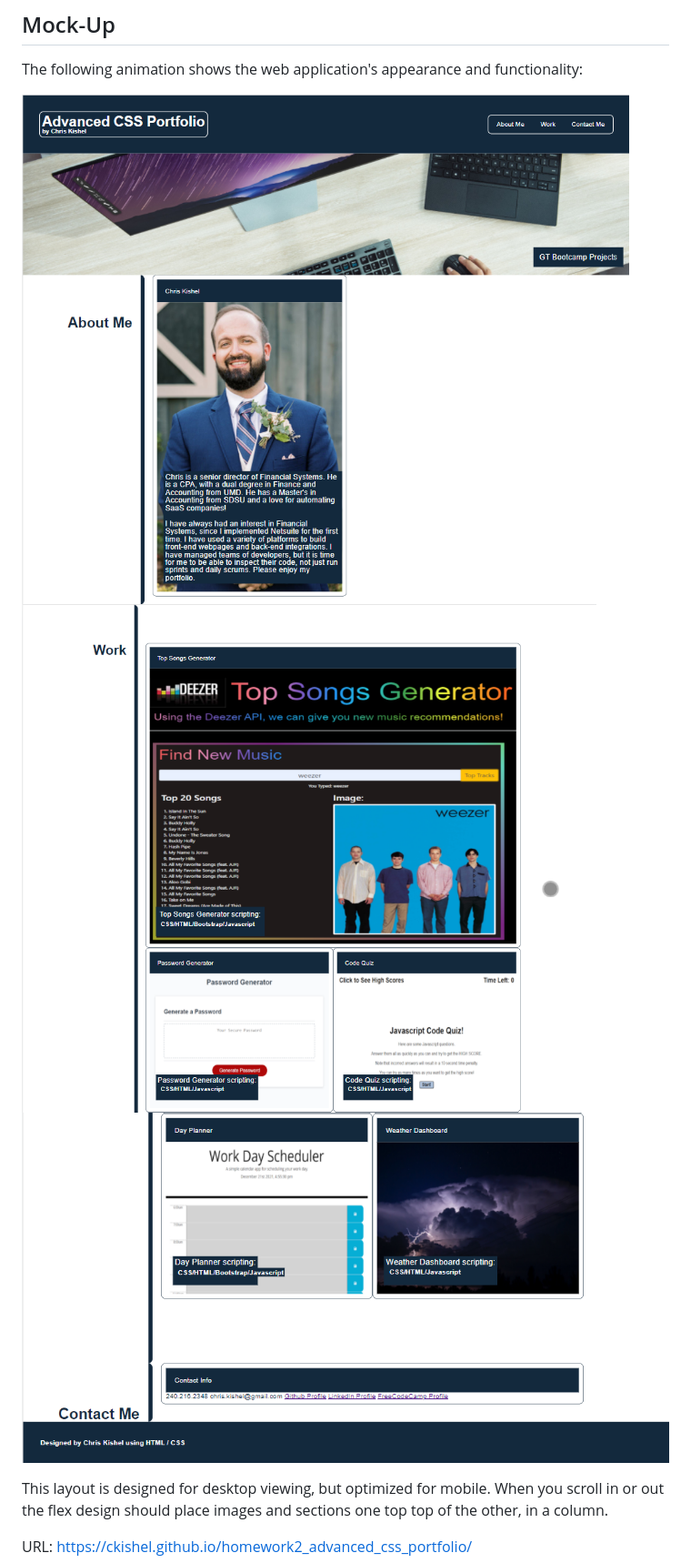
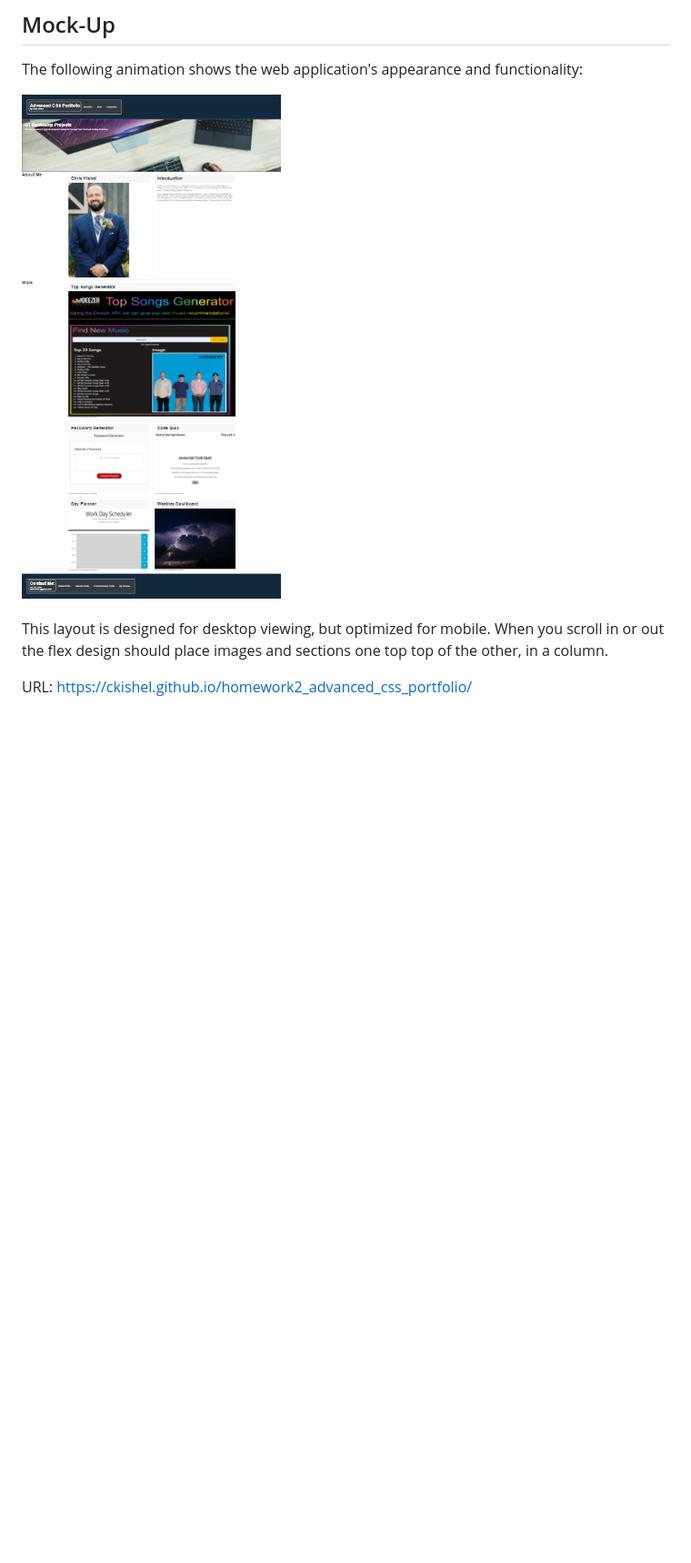
Before and after one commit to ckishel/homework2_advanced_css_portfolio, a Markdown page: README.md, the part around the change. Shown: that part at 91% size. GitHub-like rendering; pictures changed too: assets/images/portfolio-website-preview.png (added); blank space fills up the shorter version.

```diff
--- a/README.md
+++ b/README.md
@@ -33,9 +33,8 @@ THEN I am presented with a responsive layout that adapts to my viewport
 
 The following animation shows the web application's appearance and functionality:
 
-![portfolio demo 1](./assets/images/portfolio-website-preview-1.png)
-![portfolio demo 2](./assets/images/portfolio-website-preview-2.png)
-![portfolio demo 3](./assets/images/portfolio-website-preview-3.png)
+![portfolio demo](./assets/images/portfolio-website-preview.png)
+
 
 This layout is designed for desktop viewing, but optimized for mobile. When you scroll in or out the flex design should place images and sections one top top of the other, in a column.
 
```
Also changed, not shown: 2 other files.
